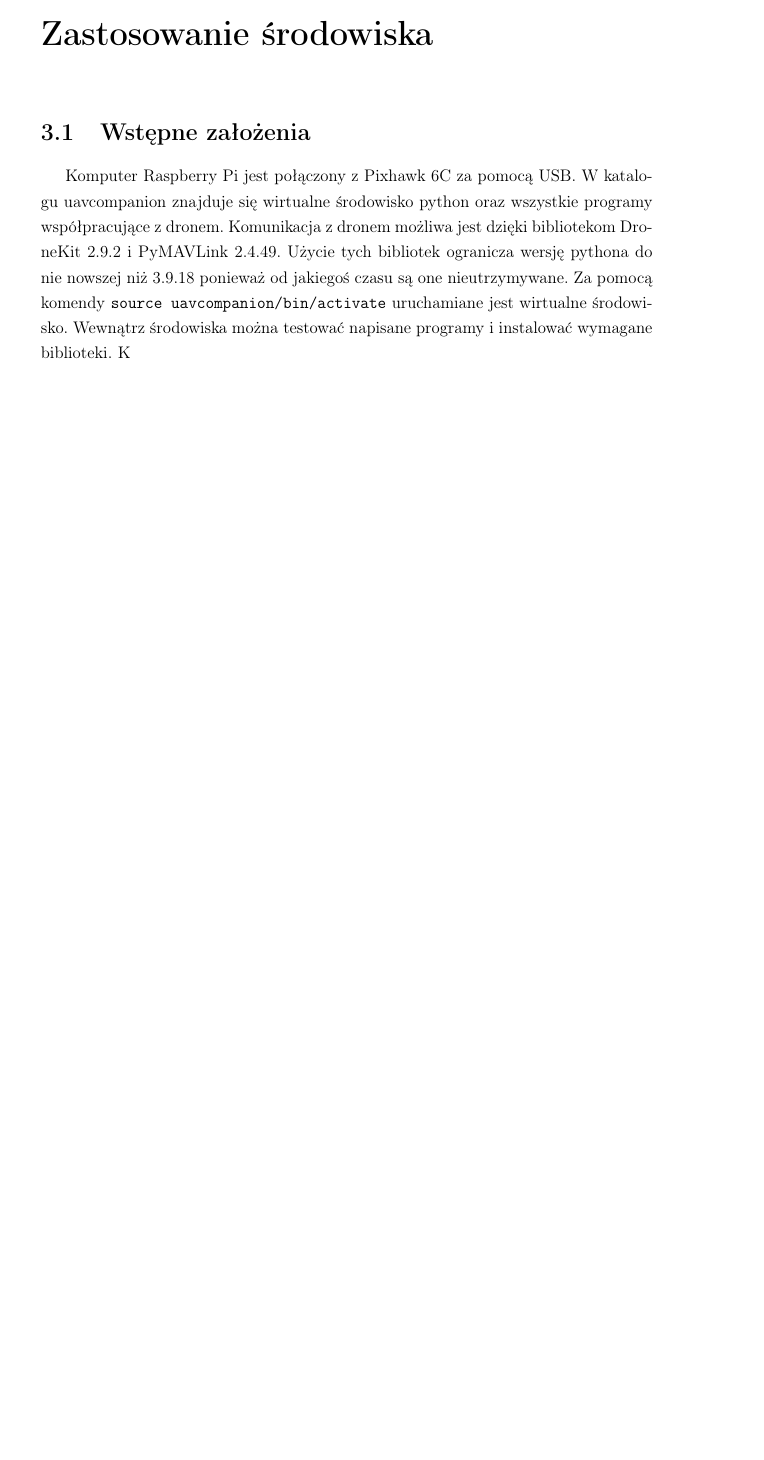
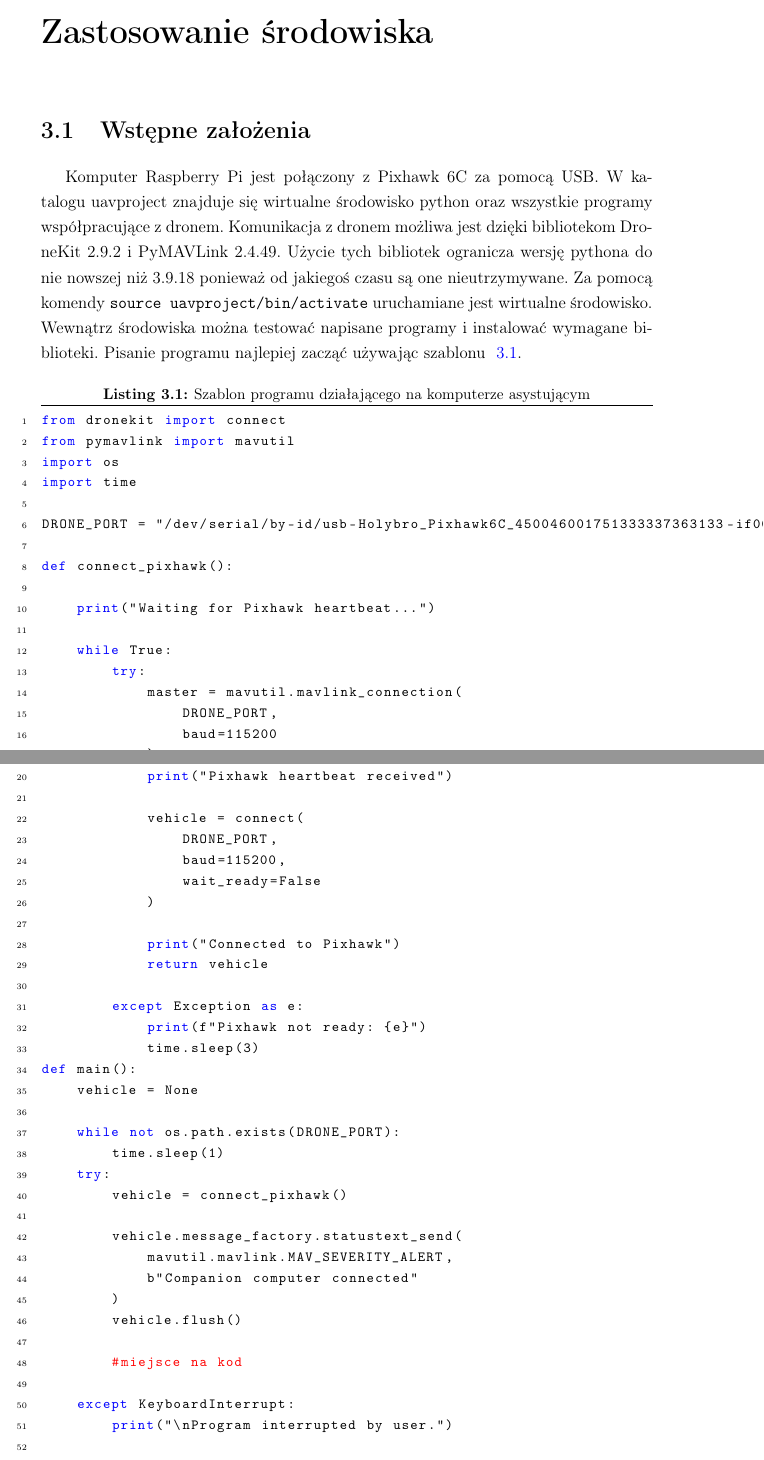
Before and after one commit to MateuszKowaI/licencjat, a LaTeX book (lictex/licencjat.tex): part of page 15 of 19 before the commit and two parts of pages 15 and 16 of 21 after it, the two joined at a grey line, cut so that both start at the same text, the shorter picture padded with empty space. Compiled offline with pdfLaTeX.

Commit message:
Add files via upload

```diff
--- a/lictex/licencjat.tex
+++ b/lictex/licencjat.tex
@@ -231,7 +231,60 @@ Komputerem asystującym w przypadku tego projektu jest Raspberry Pi 5B.
         w stanie spoczynku. Pobór prądu w praktyce będzie też większy ze względu na uruchomione na mikrokomputerze programy. Bez pomiaru poboru prądu podczas działania konkretnych programów nie da się niezawodnie oszacować czasu działania na jednym ładowaniu.
 \chapter{Zastosowanie środowiska}
     \section{Wstępne założenia}
-        Komputer Raspberry Pi jest połączony z Pixhawk 6C za pomocą USB. W katalogu uavcompanion znajduje się wirtualne środowisko python oraz wszystkie programy współpracujące z dronem. Komunikacja z dronem możliwa jest dzięki bibliotekom DroneKit 2.9.2 i PyMAVLink 2.4.49.
-        Użycie tych bibliotek ogranicza wersję pythona do nie nowszej niż 3.9.18 ponieważ od jakiegoś czasu są one nieutrzymywane. Za pomocą komendy \texttt{source uavcompanion/bin/activate}
-        uruchamiane jest wirtualne środowisko. Wewnątrz środowiska można testować napisane programy i instalować wymagane biblioteki. K
+        Komputer Raspberry Pi jest połączony z Pixhawk 6C za pomocą USB. W katalogu uavproject znajduje się wirtualne środowisko python oraz wszystkie programy współpracujące z dronem. Komunikacja z dronem możliwa jest dzięki bibliotekom DroneKit 2.9.2 i PyMAVLink 2.4.49.
+        Użycie tych bibliotek ogranicza wersję pythona do nie nowszej niż 3.9.18 ponieważ od jakiegoś czasu są one nieutrzymywane. Za pomocą komendy \texttt{source uavproject/bin/activate}
+        uruchamiane jest wirtualne środowisko. Wewnątrz środowiska można testować napisane programy i instalować wymagane biblioteki. Pisanie programu najlepiej zacząć używając szablonu ~\ref{lst:szablon}.
+        \begin{lstlisting}[language=python, caption={Szablon programu działającego na komputerze asystującym}, label={lst:szablon}]
+from dronekit import connect
+from pymavlink import mavutil
+import os
+import time
 
+DRONE_PORT = "/dev/serial/by-id/usb-Holybro_Pixhawk6C_450046001751333337363133-if00"
+
+def connect_pixhawk():
+
+    print("Waiting for Pixhawk heartbeat...")
+
+    while True:
+        try:
+            master = mavutil.mavlink_connection(
+                DRONE_PORT,
+                baud=115200
+            )
+
+            master.wait_heartbeat(timeout=60)
+            print("Pixhawk heartbeat received")
+
+            vehicle = connect(
+                DRONE_PORT,
+                baud=115200,
+                wait_ready=False
+            )
+
+            print("Connected to Pixhawk")
+            return vehicle
+
+        except Exception as e:
+            print(f"Pixhawk not ready: {e}")
+            time.sleep(3)
+def main():
+    vehicle = None
+
+    while not os.path.exists(DRONE_PORT):
+        time.sleep(1)
+    try:
+        vehicle = connect_pixhawk()
+
+        vehicle.message_factory.statustext_send(
+            mavutil.mavlink.MAV_SEVERITY_ALERT,
+            b"Companion computer connected"
+        )
+        vehicle.flush()
+
+        #miejsce na kod
+
+    except KeyboardInterrupt:
+        print("\nProgram interrupted by user.")
+
+    finally:
```
Also changed, not shown: lictex/licencjat.tex (42 more changed lines).
